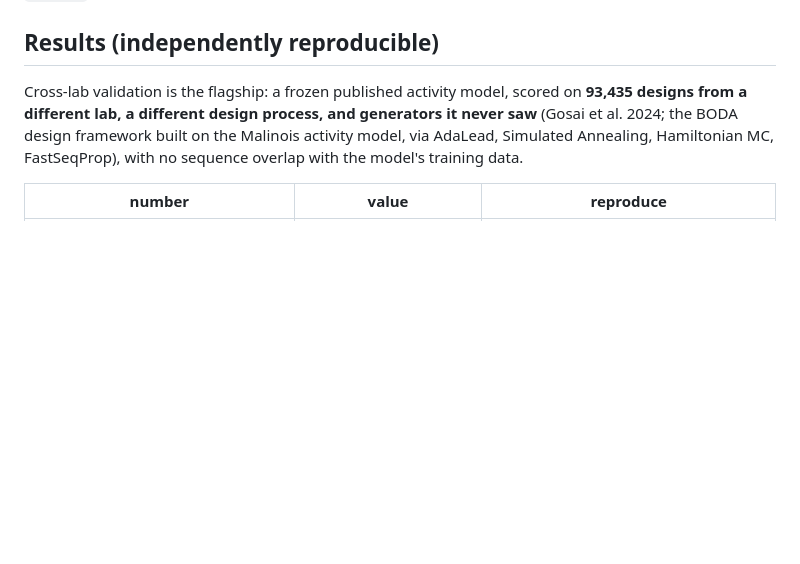
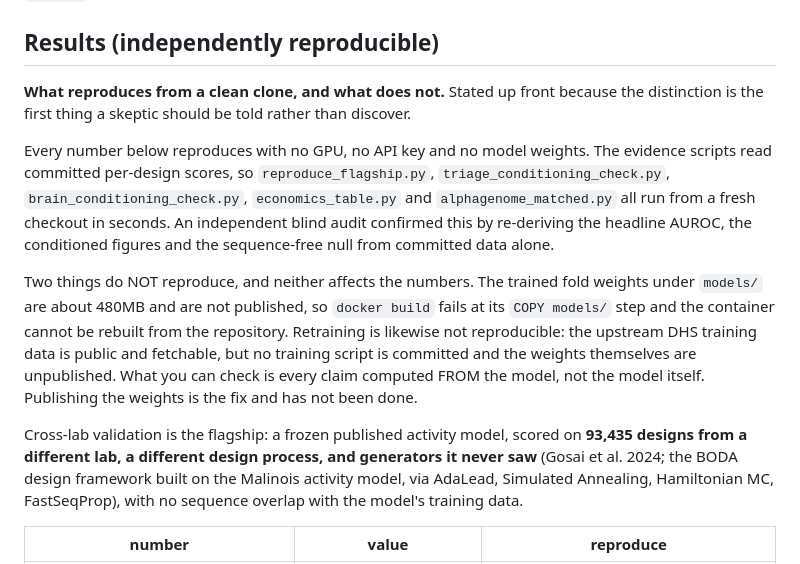
Before and after one commit to belumume/cisfalcon, a Markdown page: README.md, the part around the change. Drawn GitHub-style; blank space fills up the shorter version.

Commit message:
State plainly what a clean clone can and cannot reproduce

```diff
--- a/README.md
+++ b/README.md
@@ -71,6 +71,22 @@ target (measured log2FC -0.1) and fires strongly in K562 (measured log2FC 6.5, r
 scale). See `demo.py`.
 
 ## Results (independently reproducible)
+
+**What reproduces from a clean clone, and what does not.** Stated up front because the distinction
+is the first thing a skeptic should be told rather than discover.
+
+Every number below reproduces with no GPU, no API key and no model weights. The evidence scripts
+read committed per-design scores, so `reproduce_flagship.py`, `triage_conditioning_check.py`,
+`brain_conditioning_check.py`, `economics_table.py` and `alphagenome_matched.py` all run from a
+fresh checkout in seconds. An independent blind audit confirmed this by re-deriving the headline
+AUROC, the conditioned figures and the sequence-free null from committed data alone.
+
+Two things do NOT reproduce, and neither affects the numbers. The trained fold weights under
+`models/` are about 480MB and are not published, so `docker build` fails at its `COPY models/` step
+and the container cannot be rebuilt from the repository. Retraining is likewise not reproducible:
+the upstream DHS training data is public and fetchable, but no training script is committed and the
+weights themselves are unpublished. What you can check is every claim computed FROM the model, not
+the model itself. Publishing the weights is the fix and has not been done.
 
 Cross-lab validation is the flagship: a frozen published activity model, scored on **93,435 designs from
 a different lab, a different design process, and generators it never saw** (Gosai et al. 2024; the BODA
```
